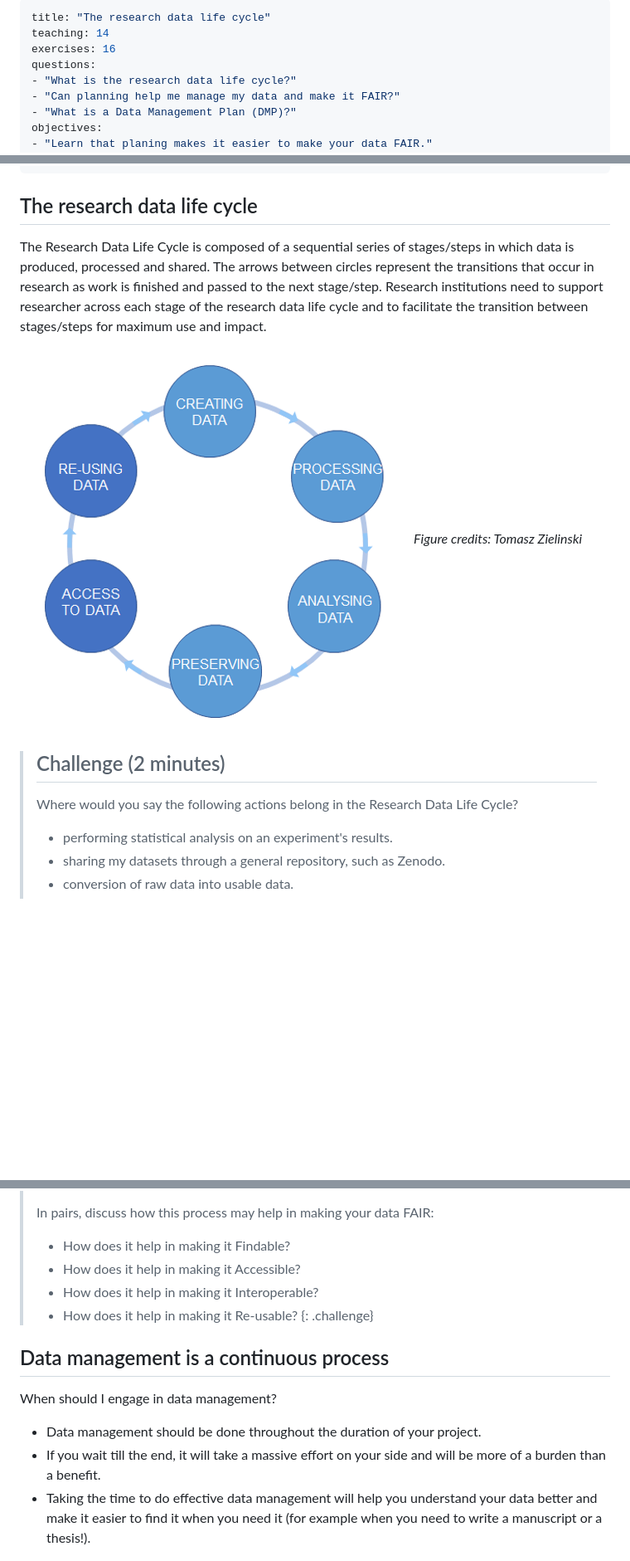
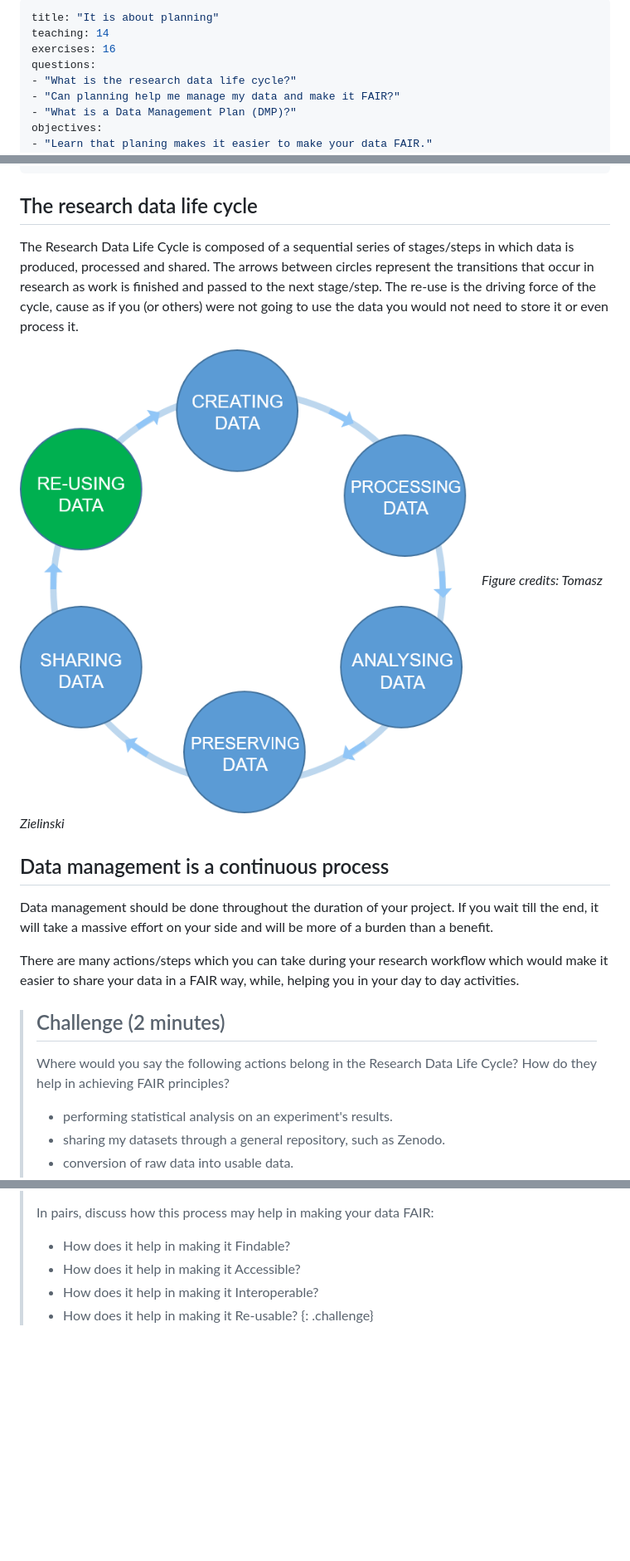
Before and after one commit to tobyhodges/solid-waddle, a Markdown page: episodes/05-the-research-data-life-cycle.md, 3 parts joined by grey strips. Shown at 83% size. Drawn GitHub-style; pictures changed too: fig/05-research_data_life_cycle.png; blank space fills up the shorter version.

Commit message:
reflowing research life cycle / planing

```diff
--- a/episodes/05-the-research-data-life-cycle.md
+++ b/episodes/05-the-research-data-life-cycle.md
@@ -1,5 +1,5 @@
 ---
-title: "The research data life cycle"
+title: "It is about planning"
 teaching: 14
 exercises: 16
 questions:
@@ -19,14 +19,29 @@ keypoints:
 ---
 
 ## The research data life cycle
-The Research Data Life Cycle is composed of a sequential series of stages/steps in which data is produced, processed and shared.
-The arrows between circles represent the transitions that occur in research as work is finished and passed to the next stage/step. Research institutions need to support researcher across each stage of the research data life cycle and to facilitate the transition between stages/steps for maximum use and impact.
+The Research Data Life Cycle is composed of a sequential series of stages/steps in which data is produced,
+processed and shared.
+The arrows between circles represent the transitions that occur in research
+as work is finished and passed to the next stage/step.
+The re-use is the driving force of the cycle, cause as if you (or others) were
+not going to use the data you would not need to store it or even process it.
+
 
 ![Figure 5.1. The Research Data Life Cycle ](../fig/05-research_data_life_cycle.png)
 *Figure credits: Tomasz Zielinski*
 
+## Data management is a continuous process
+Data management should be done throughout the duration of your project.
+If you wait till the end, it will take a massive effort on your side and will be more of a burden than a benefit.
+
+There are many actions/steps which you can take during your research workflow
+which would make it easier to share your data in a FAIR way, while, helping
+you in your day to day activities.
+
 > ## Challenge (2 minutes)
 > Where would you say the following actions belong in the Research Data Life Cycle?
+> How do they help in achieving FAIR principles?
+>
 > * performing statistical analysis on an experiment's results.
 > * sharing my datasets through a general repository, such as Zenodo.
 > * conversion of raw data into usable data.
@@ -52,11 +67,6 @@ The arrows between circles represent the transitions that occur in research as w
 > - How does it help in making it Re-usable?
 {: .challenge}
 
-## Data management is a continuous process
-When should I engage in data management?
-* Data management should be done throughout the duration of your project.
-* If you wait till the end, it will take a massive effort on your side and will be more of a burden than a benefit.
-* Taking the time to do effective data management will help you understand your data better and make it easier to find it when you need it (for example when you need to write a manuscript or a thesis!).
 
 ![Figure 5.2. Effective data management](../fig/05-planning_can_save_time_and_effort.png)
 *Figure credits: Tomasz Zielinski and Andrés Romanowski*
```
Also changed, not shown: 1 other file.
